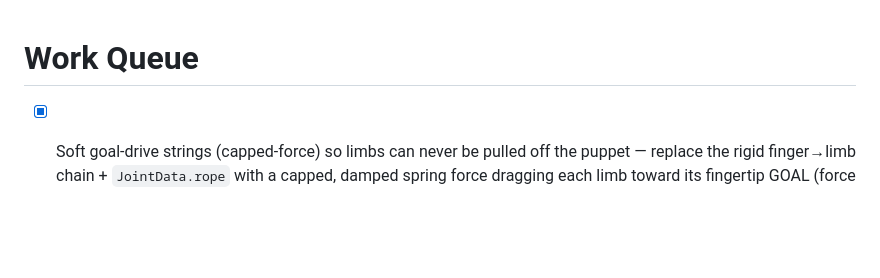
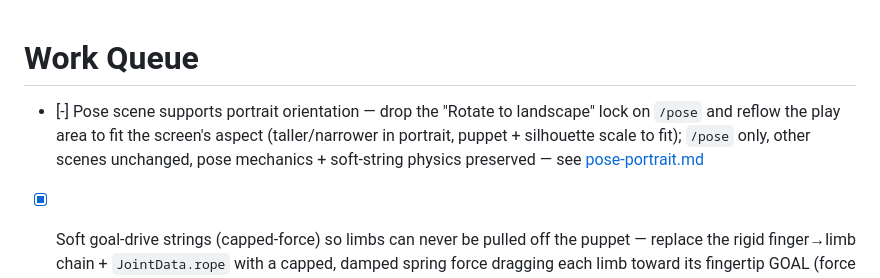
Before and after one commit to ddrscott/marionette, a Markdown page: work/queue.md, the part around the change. GitHub-like rendering; blank space fills up the shorter version.

Commit message:
chore: claim work queue task — Pose scene supports portrait orientation

```diff
--- a/work/queue.md
+++ b/work/queue.md
@@ -1,4 +1,6 @@
 # Work Queue
+
+- [-] Pose scene supports portrait orientation — drop the "Rotate to landscape" lock on `/pose` and reflow the play area to fit the screen's aspect (taller/narrower in portrait, puppet + silhouette scale to fit); `/pose` only, other scenes unchanged, pose mechanics + soft-string physics preserved — see [pose-portrait.md](pose-portrait.md)
 
 - [x] Soft goal-drive strings (capped-force) so limbs can never be pulled off the puppet — replace the rigid finger→limb chain + `JointData.rope` with a capped, damped spring force dragging each limb toward its fingertip GOAL (force cap below the body's ball-joint strength = no rip), string drawn as a light line pointing at the fingertip; everywhere (`engine.ts` + `pilot.ts`), harness sliders for stiffness/damping/cap, cut/detach + anti-seizure invariants preserved — see [soft-string-goal-drive.md](soft-string-goal-drive.md)
 
```
